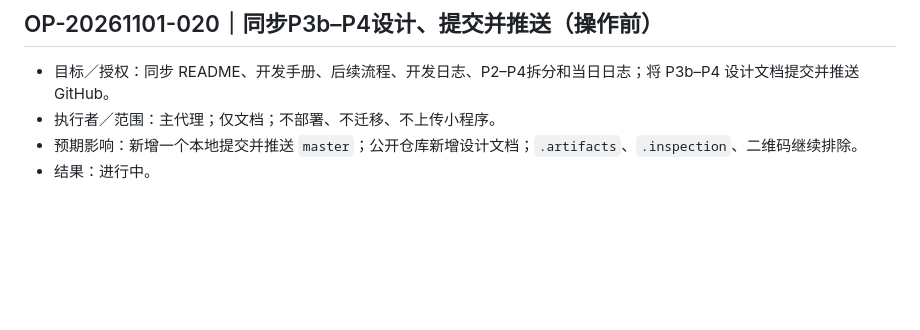
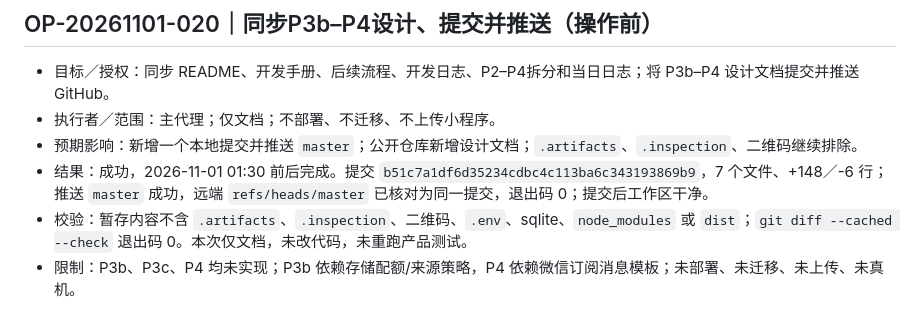
Before and after one commit to Phosper/weculture, a Markdown page: 操作日志/2026-11-01.md, the part around the change. Drawn GitHub-style; blank space fills up the shorter version.

Commit message:
docs: record P3b-P4 design checks

```diff
--- a/操作日志/2026-11-01.md
+++ b/操作日志/2026-11-01.md
@@ -178,4 +178,6 @@
 - 目标／授权：同步 README、开发手册、后续流程、开发日志、P2–P4拆分和当日日志；将 P3b–P4 设计文档提交并推送 GitHub。
 - 执行者／范围：主代理；仅文档；不部署、不迁移、不上传小程序。
 - 预期影响：新增一个本地提交并推送 `master`；公开仓库新增设计文档；`.artifacts`、`.inspection`、二维码继续排除。
-- 结果：进行中。
+- 结果：成功，2026-11-01 01:30 前后完成。提交 `b51c7a1df6d35234cdbc4c113ba6c343193869b9`，7 个文件、+148／-6 行；推送 `master` 成功，远端 `refs/heads/master` 已核对为同一提交，退出码 0；提交后工作区干净。
+- 校验：暂存内容不含 `.artifacts`、`.inspection`、二维码、`.env`、sqlite、`node_modules` 或 `dist`；`git diff --cached --check` 退出码 0。本次仅文档，未改代码，未重跑产品测试。
+- 限制：P3b、P3c、P4 均未实现；P3b 依赖存储配额/来源策略，P4 依赖微信订阅消息模板；未部署、未迁移、未上传、未真机。
```
